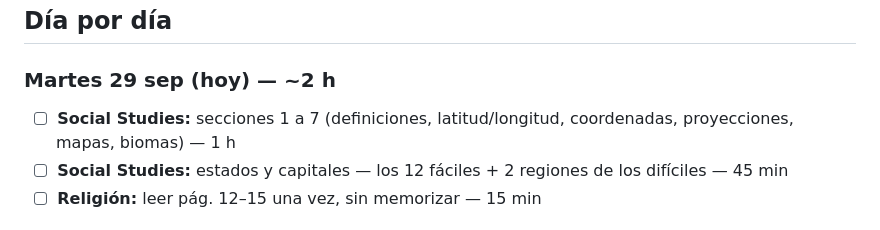
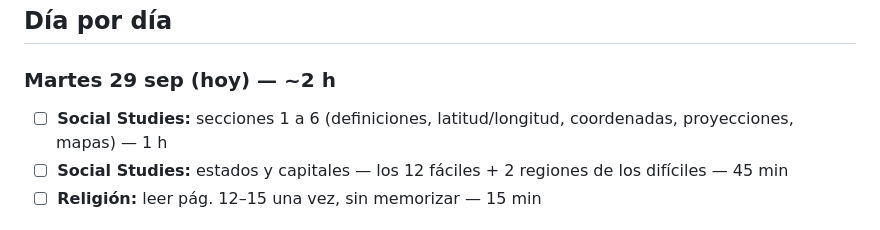
Before and after one commit to Dcampa67/estudios-de-examenes, a Markdown page: guias/00-plan-de-estudio.md, the part around the change. GitHub-like rendering.

```diff
--- a/guias/00-plan-de-estudio.md
+++ b/guias/00-plan-de-estudio.md
@@ -20,7 +20,7 @@ Regla: el día antes de cada examen, **repaso completo** de esa materia, y un po
 ## Día por día
 
 ### Martes 29 sep (hoy) — ~2 h
-- ☐ **Social Studies:** secciones 1 a 7 (definiciones, latitud/longitud, coordenadas, proyecciones, mapas, biomas) — 1 h
+- ☐ **Social Studies:** secciones 1 a 6 (definiciones, latitud/longitud, coordenadas, proyecciones, mapas) — 1 h
 - ☐ **Social Studies:** estados y capitales — los 12 fáciles + 2 regiones de los difíciles — 45 min
 - ☐ **Religión:** leer pág. 12–15 una vez, sin memorizar — 15 min
 
```
Also changed, not shown: guias/01-social-studies.md (+0 -62 lines).
